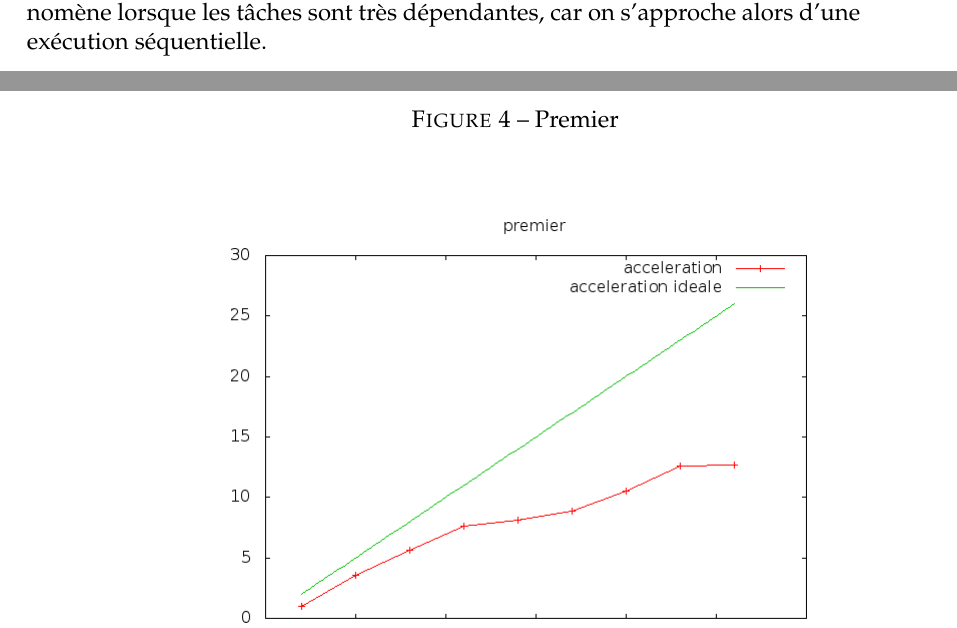
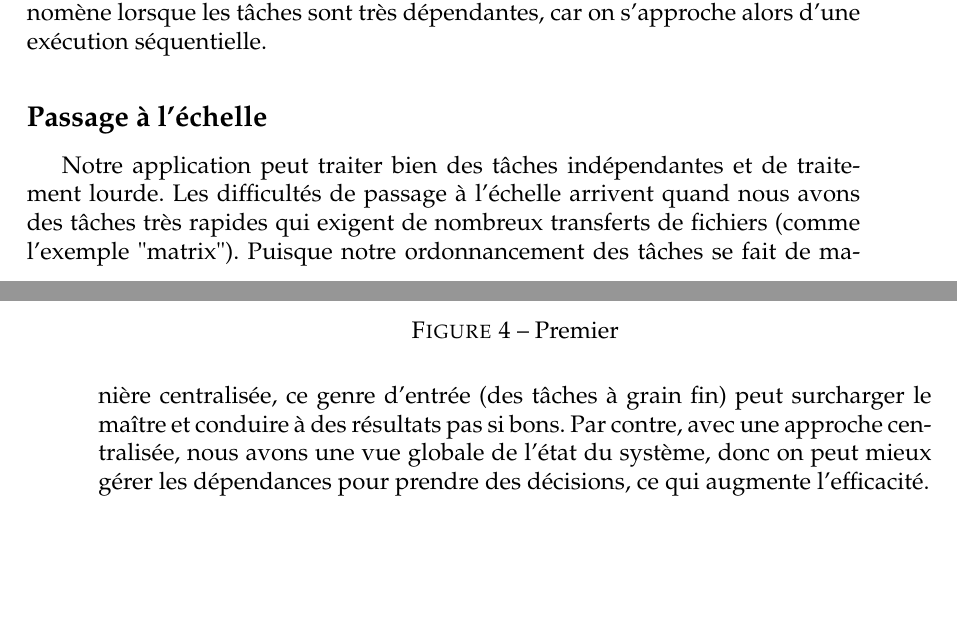
Before and after one commit to bjurkovski/dMake, a LaTeX document (rapport/dmake-rapport.tex): two parts of pages 11 and 12 of 13 before the commit and two parts of pages 11 and 12 of 14 after it, joined at a grey line, cut so that both start at the same text, the shorter picture padded with empty space. Compiled offline with pdfLaTeX.

Commit message:
added scalability analysis to the report

```diff
--- a/rapport/dmake-rapport.tex
+++ b/rapport/dmake-rapport.tex
@@ -467,4 +466,8 @@ tâches sont longues et relativement indépendantes
 n'est plus négligeable devant le temps d'exécution des tâches, les
 performances s'effondrent (cf. \texttt{matrix}). On constate le même phénomène lorsque les
 tâches sont très dépendantes, car on s'approche alors d'une exécution séquentielle.
+
+\subsection*{Passage à l'échelle}
+Notre application peut traiter bien des tâches indépendantes et de traitement lourde. Les difficultés de passage à l'échelle arrivent quand nous avons des tâches très rapides qui exigent de nombreux transferts de fichiers (comme l'exemple "matrix"). Puisque notre ordonnancement des tâches se fait de manière centralisée, ce genre d'entrée (des tâches à grain fin) peut surcharger le maître et conduire à des résultats pas si bons. Par contre, avec une approche centralisée, nous avons une vue globale de l'état du système, donc on peut mieux gérer les dépendances pour prendre des décisions, ce qui augmente l'efficacité.
+
 \end{document}
```
Also changed, not shown: rapport/dmake-rapport.tex (1 more changed lines).
